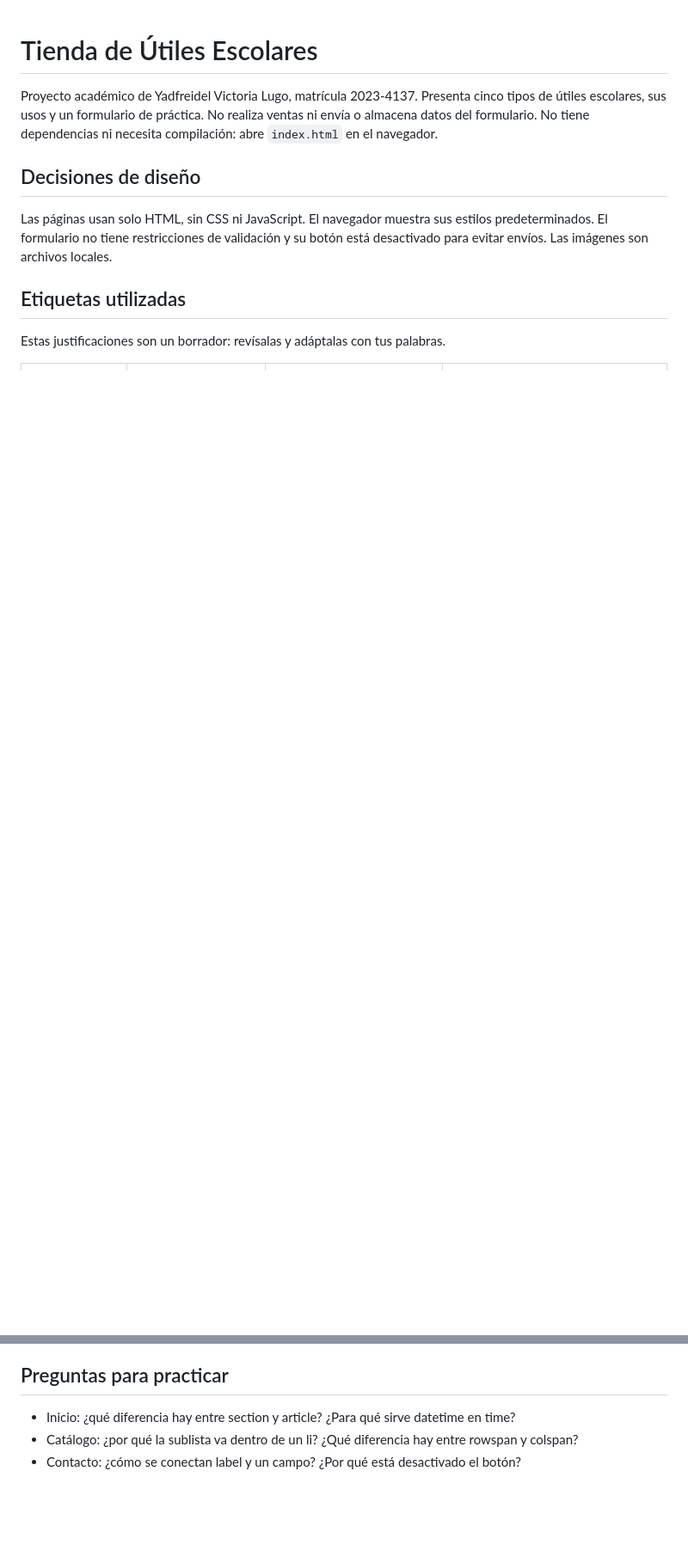
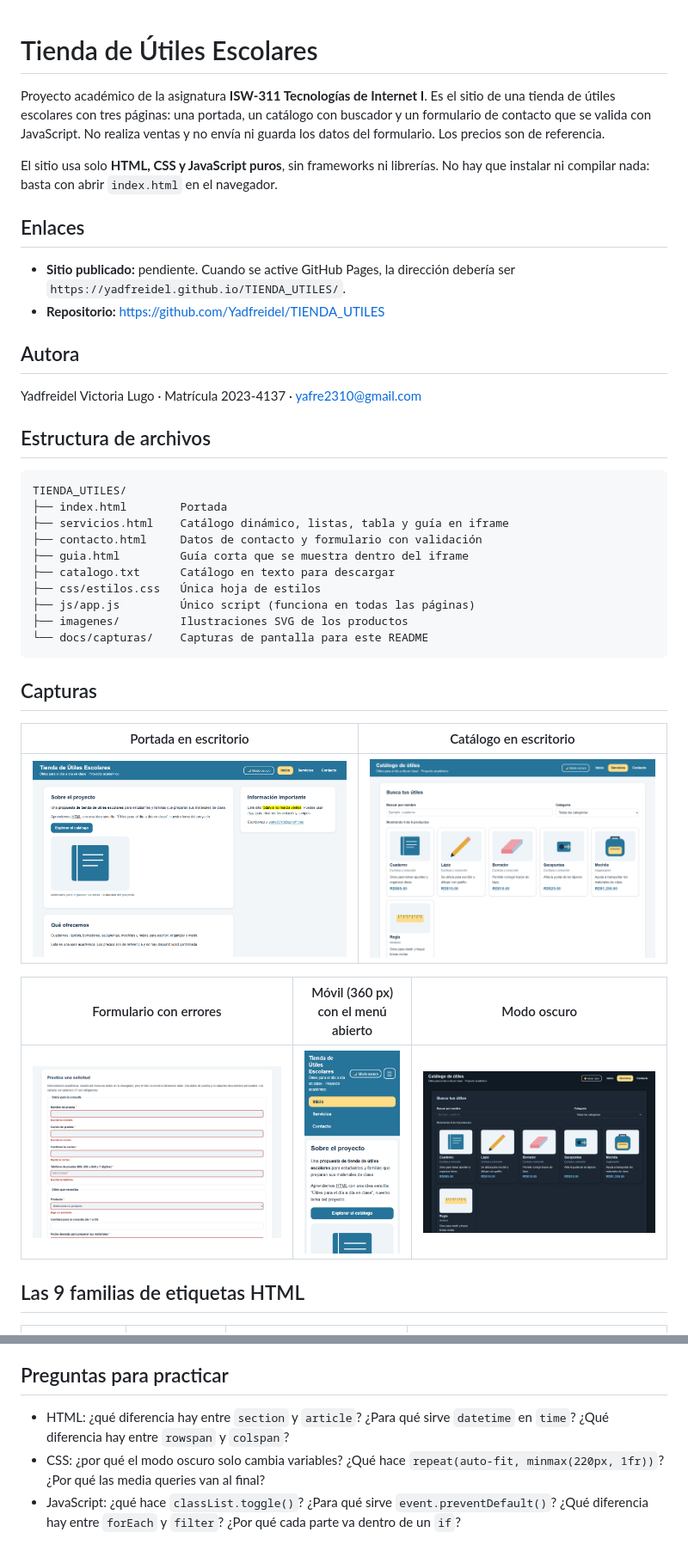
Before and after one commit to Yadfreidel/TIENDA_UTILES, a Markdown page: README.md, 2 parts joined by grey strips. Shown at 86% size. Rendered like a GitHub page; pictures changed too: docs/capturas/catalogo-escritorio.png (added), docs/capturas/formulario-errores.png (added), docs/capturas/inicio-escritorio.png (added); blank space fills up the shorter version.

````diff
--- a/README.md
+++ b/README.md
@@ -1,14 +1,44 @@
 # Tienda de Útiles Escolares
 
-Proyecto académico de Yadfreidel Victoria Lugo, matrícula 2023-4137. Presenta cinco tipos de útiles escolares, sus usos y un formulario de práctica. No realiza ventas ni envía o almacena datos del formulario. No tiene dependencias ni necesita compilación: abre `index.html` en el navegador.
+Proyecto académico de la asignatura **ISW-311 Tecnologías de Internet I**. Es el sitio de una tienda de útiles escolares con tres páginas: una portada, un catálogo con buscador y un formulario de contacto que se valida con JavaScript. No realiza ventas y no envía ni guarda los datos del formulario. Los precios son de referencia.
 
-## Decisiones de diseño
+El sitio usa solo **HTML, CSS y JavaScript puros**, sin frameworks ni librerías. No hay que instalar ni compilar nada: basta con abrir `index.html` en el navegador.
 
-Las páginas usan solo HTML, sin CSS ni JavaScript. El navegador muestra sus estilos predeterminados. El formulario no tiene restricciones de validación y su botón está desactivado para evitar envíos. Las imágenes son archivos locales.
+## Enlaces
 
-## Etiquetas utilizadas
+- **Sitio publicado:** pendiente. Cuando se active GitHub Pages, la dirección debería ser `https://yadfreidel.github.io/TIENDA_UTILES/`.
+- **Repositorio:** https://github.com/Yadfreidel/TIENDA_UTILES
 
-Estas justificaciones son un borrador: revísalas y adáptalas con tus palabras.
+## Autora
+
+Yadfreidel Victoria Lugo · Matrícula 2023-4137 · [yafre2310@gmail.com](mailto:yafre2310@gmail.com)
+
+## Estructura de archivos
+
+```
+TIENDA_UTILES/
+├── index.html        Portada
+├── servicios.html    Catálogo dinámico, listas, tabla y guía en iframe
+├── contacto.html     Datos de contacto y formulario con validación
+├── guia.html         Guía corta que se muestra dentro del iframe
+├── catalogo.txt      Catálogo en texto para descargar
+├── css/estilos.css   Única hoja de estilos
+├── js/app.js         Único script (funciona en todas las páginas)
+├── imagenes/         Ilustraciones SVG de los productos
+└── docs/capturas/    Capturas de pantalla para este README
+```
+
+## Capturas
+
+| Portada en escritorio | Catálogo en escritorio |
+| --- | --- |
+| ![Portada con el main y el aside en dos columnas](docs/capturas/inicio-escritorio.png) | ![Catálogo con buscador, filtro y seis tarjetas](docs/capturas/catalogo-escritorio.png) |
+
+| Formulario con errores | Móvil (360 px) con el menú abierto | Modo oscuro |
+| --- | --- | --- |
+| ![Formulario con mensajes de error en rojo](docs/capturas/formulario-errores.png) | ![Portada en móvil con el menú hamburguesa abierto](docs/capturas/movil-menu-abierto.png) | ![Catálogo en modo oscuro](docs/capturas/modo-oscuro.png) |
+
+## Las 9 familias de etiquetas HTML
 
 | Familia | Página y sección | Etiquetas usadas | ¿Por qué esa etiqueta? |
 | --- | --- | --- | --- |
@@ -55,6 +102,6 @@ Referencia de publicación: [documentación oficial de GitHub Pages](https://doc
 
 ## Preguntas para practicar
 
-- Inicio: ¿qué diferencia hay entre section y article? ¿Para qué sirve datetime en time?
-- Catálogo: ¿por qué la sublista va dentro de un li? ¿Qué diferencia hay entre rowspan y colspan?
-- Contacto: ¿cómo se conectan label y un campo? ¿Por qué está desactivado el botón?
+- HTML: ¿qué diferencia hay entre `section` y `article`? ¿Para qué sirve `datetime` en `time`? ¿Qué diferencia hay entre `rowspan` y `colspan`?
+- CSS: ¿por qué el modo oscuro solo cambia variables? ¿Qué hace `repeat(auto-fit, minmax(220px, 1fr))`? ¿Por qué las media queries van al final?
+- JavaScript: ¿qué hace `classList.toggle()`? ¿Para qué sirve `event.preventDefault()`? ¿Qué diferencia hay entre `forEach` y `filter`? ¿Por qué cada parte va dentro de un `if`?
````
Also changed, not shown: other parts of README.md (+49 -32 lines), 5 other files.
